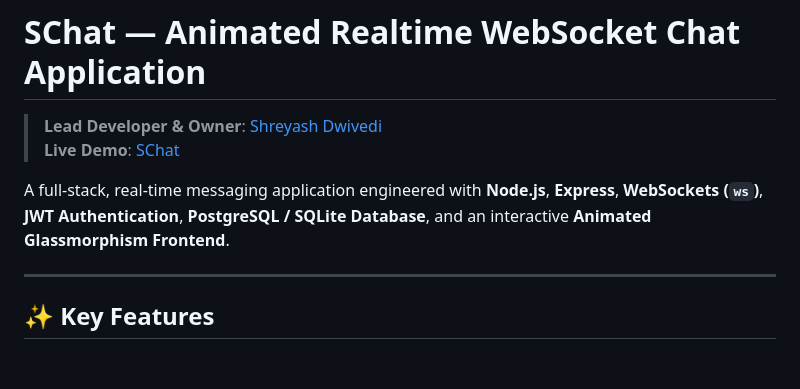
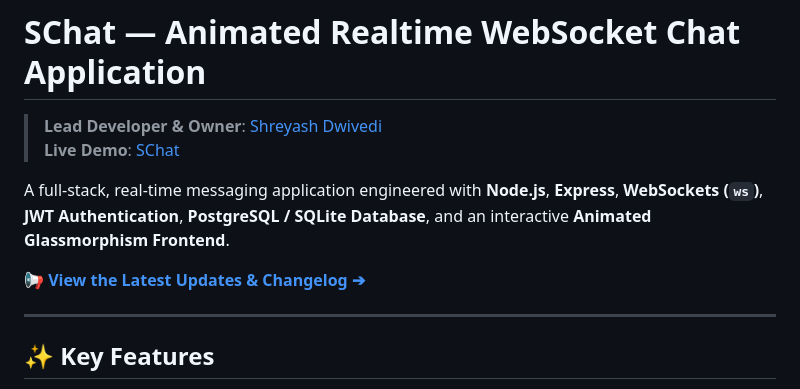
Before and after one commit to shreyashdwivedi36/schat-app, a Markdown page: README.md, the part around the change. GitHub-like rendering; blank space fills up the shorter version.

Commit message:
docs: Add prominent link to CHANGELOG in README

```diff
--- a/README.md
+++ b/README.md
@@ -4,6 +4,8 @@
 > **Live Demo**: [SChat](https://schat-live.onrender.com/)
 
 A full-stack, real-time messaging application engineered with **Node.js**, **Express**, **WebSockets (`ws`)**, **JWT Authentication**, **PostgreSQL / SQLite Database**, and an interactive **Animated Glassmorphism Frontend**.
+
+📢 **[View the Latest Updates & Changelog ➔](./CHANGELOG.md)**
 
 ---
 
```
